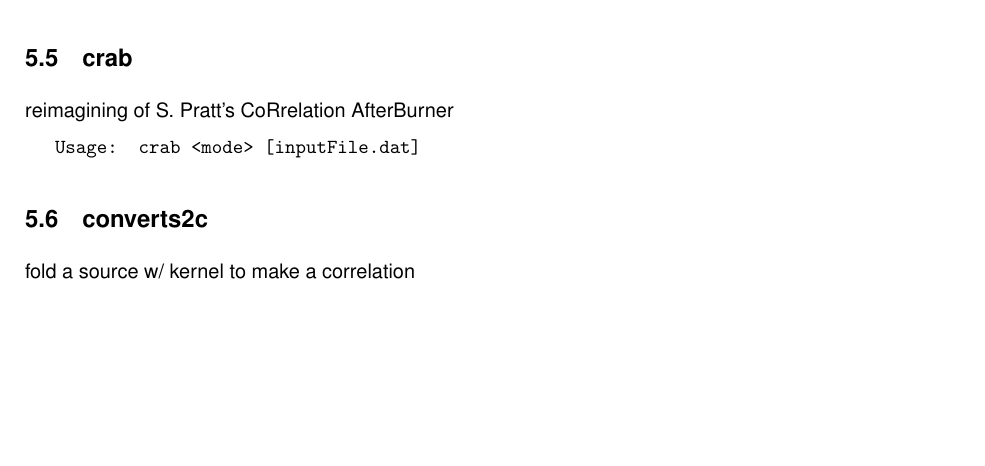
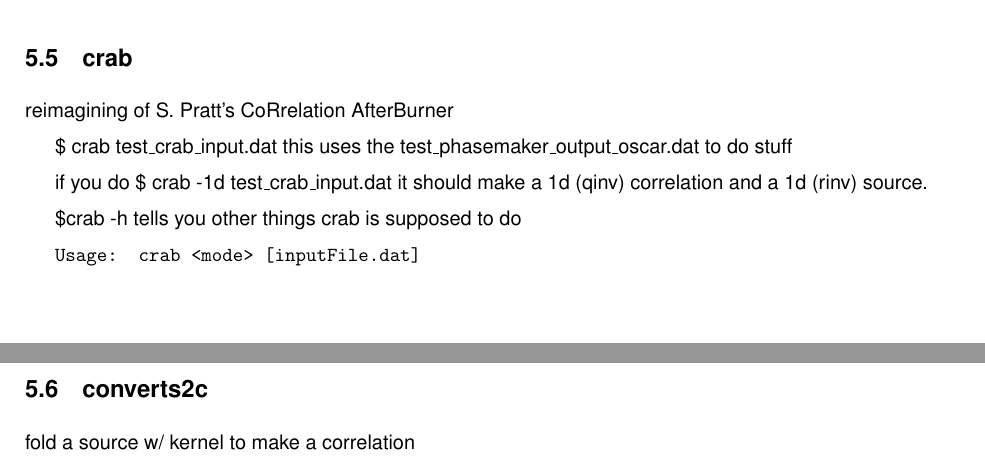
Before and after one commit to brown170/CorAL, a LaTeX document (doc/coral.tex): part of page 11 of 33 before the commit and two parts of pages 11 and 13 of 33 after it, the two joined at a grey line, cut so that both start at the same text, the shorter picture padded with empty space. Compiled offline with pdfLaTeX.

Commit message:
crab help (a little)

```diff
--- a/doc/coral.tex
+++ b/doc/coral.tex
@@ -595,6 +595,17 @@ for use in Harmonic expansions of the sources and correlations.
 
 \subsection{crab}
 reimagining of S. Pratt's CoRrelation AfterBurner
+
+\$ crab test\_crab\_input.dat
+this uses the test\_phasemaker\_output\_oscar.dat to do stuff
+
+if you do
+\$ crab -1d test\_crab\_input.dat
+it should make a 1d (qinv) correlation and a 1d (rinv) source.
+
+\$crab -h
+tells you other things crab is supposed to do
+
 
 {\tt Usage: crab <mode> [inputFile.dat]}
 \begin{table}
```
Also changed, not shown: doc/coral.pdf.
